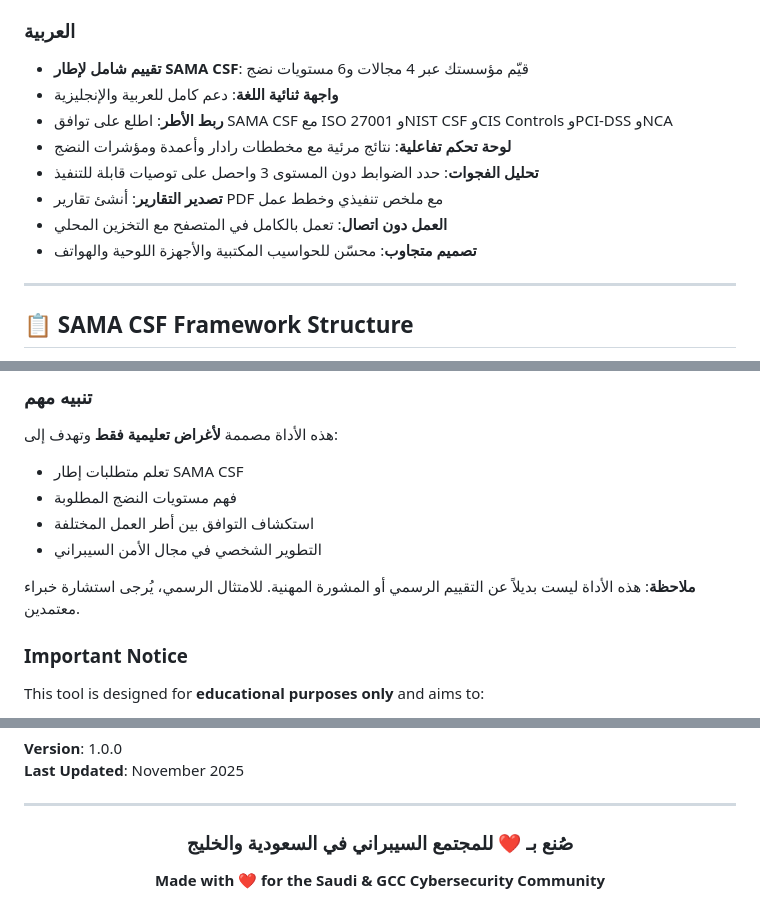
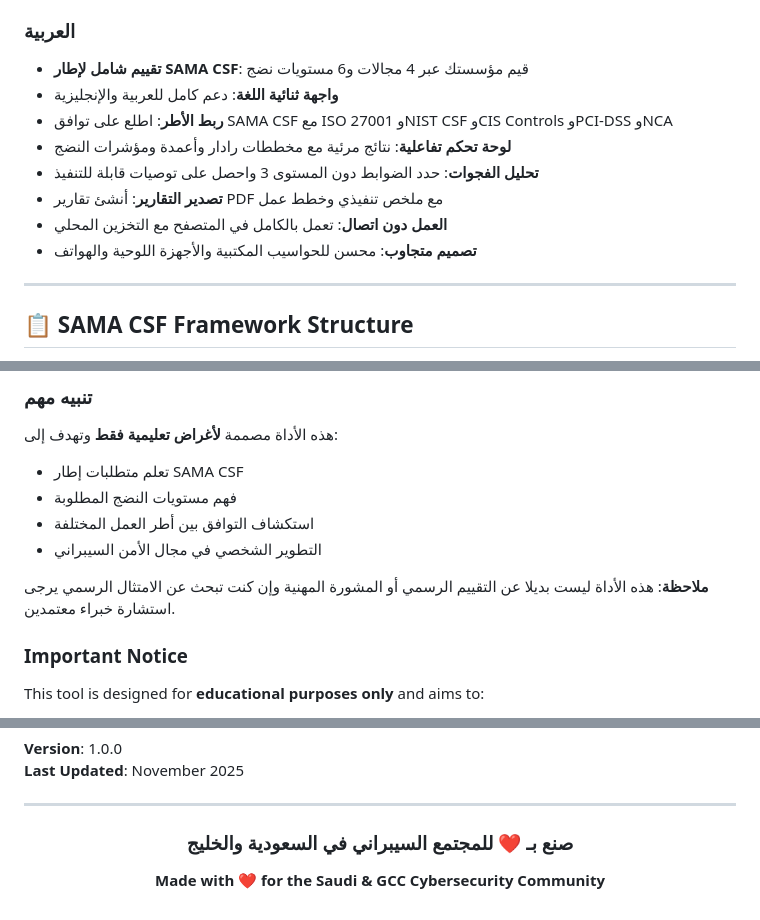
Before and after one commit to SiteQ8/sama-csf-assessment, a Markdown page: README.md, 3 parts joined by grey strips. Rendered like a GitHub page.

Commit message:
Fix grammatical errors in Arabic README content

```diff
--- a/README.md
+++ b/README.md
@@ -29,14 +29,14 @@ An interactive educational tool for assessing compliance with the Saudi Central
 <div dir="rtl">
 
 ### العربية
-- **تقييم شامل لإطار SAMA CSF**: قيّم مؤسستك عبر 4 مجالات و6 مستويات نضج
+- **تقييم شامل لإطار SAMA CSF**: قيم مؤسستك عبر 4 مجالات و6 مستويات نضج
 - **واجهة ثنائية اللغة**: دعم كامل للعربية والإنجليزية
 - **ربط الأطر**: اطلع على توافق SAMA CSF مع ISO 27001 وNIST CSF وCIS Controls وPCI-DSS وNCA
 - **لوحة تحكم تفاعلية**: نتائج مرئية مع مخططات رادار وأعمدة ومؤشرات النضج
 - **تحليل الفجوات**: حدد الضوابط دون المستوى 3 واحصل على توصيات قابلة للتنفيذ
 - **تصدير التقارير**: أنشئ تقارير PDF مع ملخص تنفيذي وخطط عمل
 - **العمل دون اتصال**: تعمل بالكامل في المتصفح مع التخزين المحلي
-- **تصميم متجاوب**: محسّن للحواسيب المكتبية والأجهزة اللوحية والهواتف
+- **تصميم متجاوب**: محسن للحواسيب المكتبية والأجهزة اللوحية والهواتف
 
 </div>
 
@@ -100,7 +100,7 @@ open docs/index.html
 - استكشاف التوافق بين أطر العمل المختلفة
 - التطوير الشخصي في مجال الأمن السيبراني
 
-**ملاحظة**: هذه الأداة ليست بديلاً عن التقييم الرسمي أو المشورة المهنية. للامتثال الرسمي، يُرجى استشارة خبراء معتمدين.
+**ملاحظة**: هذه الأداة ليست بديلا عن التقييم الرسمي أو المشورة المهنية وإن كنت تبحث عن الامتثال الرسمي يرجى استشارة خبراء معتمدين.
 
 </div>
 
@@ -245,7 +245,7 @@ For questions or issues:
 
 <div dir="rtl" align="center">
 
-### صُنع بـ ❤️ للمجتمع السيبراني في السعودية والخليج
+### صنع بـ ❤️ للمجتمع السيبراني في السعودية والخليج
 
 **Made with ❤️ for the Saudi & GCC Cybersecurity Community**
 
```
Also changed, not shown: other parts of README.md (+2 -2 lines).
